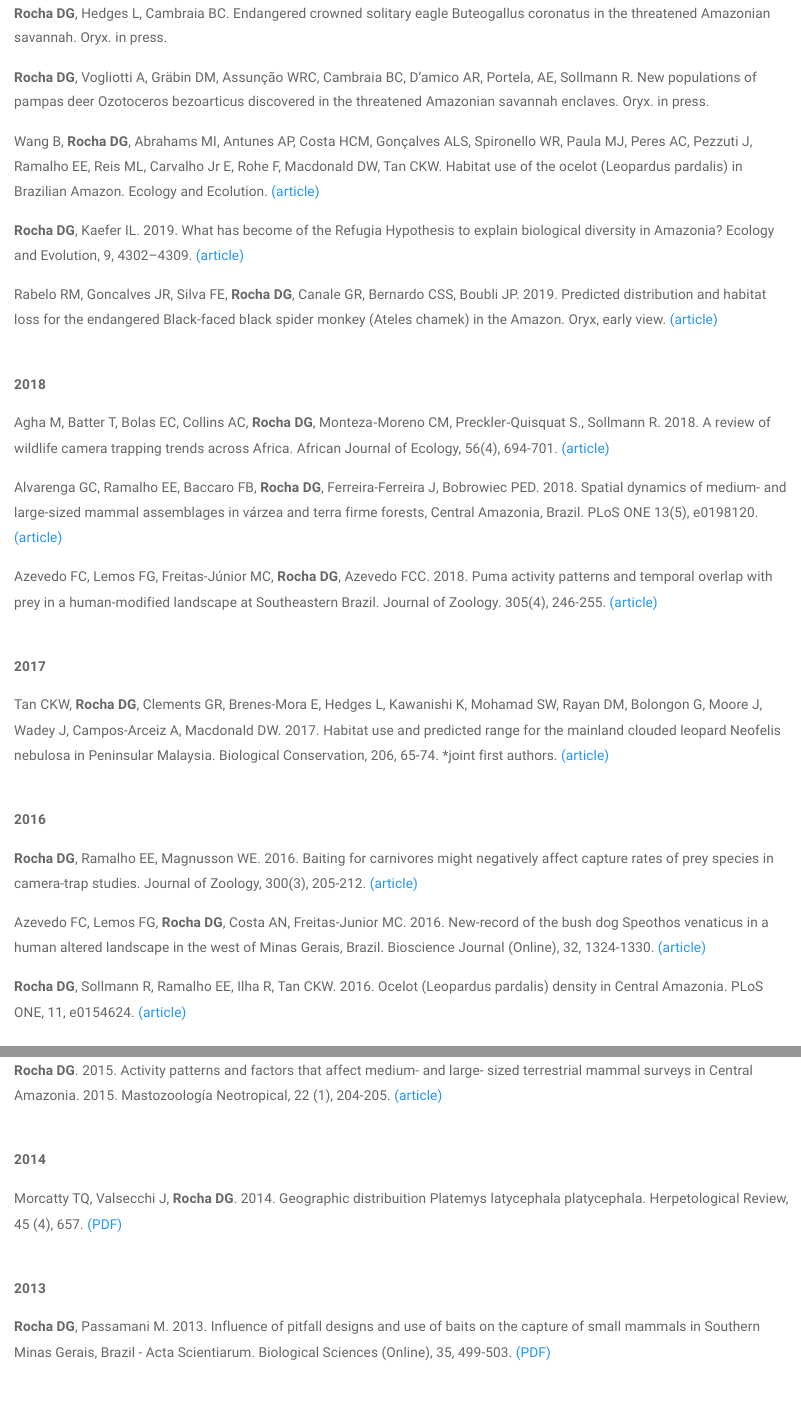
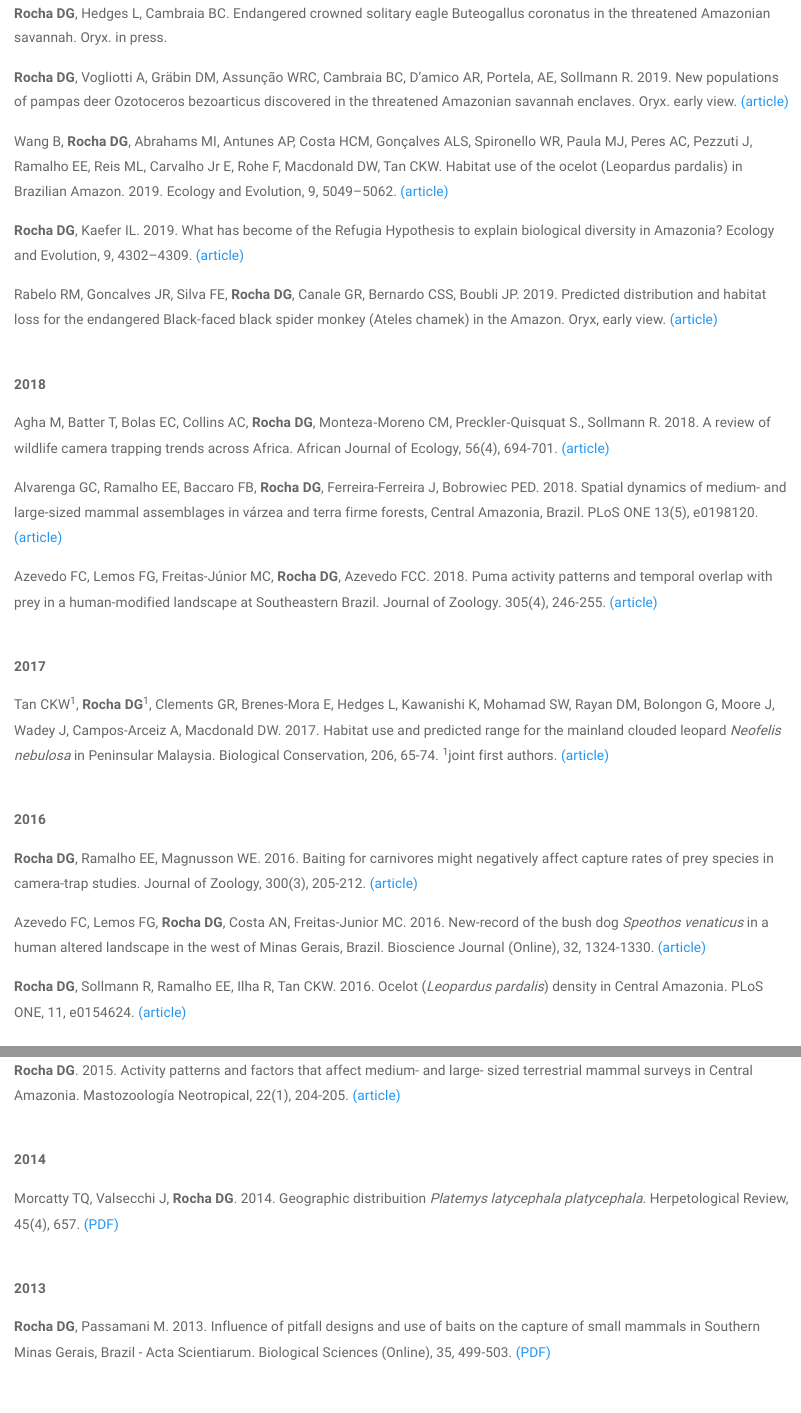
Before and after one commit to dgrocha/dgrocha.github.io, an R Markdown document (pub.rmd): the page in a window 1100 px wide, from 310 px down, and a second part further down, joined at a grey line. Rendered offline with R 4.5, knitr and Pandoc, with nearby package versions.

Commit message:
updates 8-21/19

```diff
--- a/pub.rmd
+++ b/pub.rmd
@@ -19,9 +19,9 @@ I am happy to share a pdf version of the papers below that you do not have free
 
 **Rocha DG**, Hedges L, Cambraia BC. Endangered crowned solitary eagle Buteogallus coronatus in the threatened Amazonian savannah. Oryx. in press.
 
-**Rocha DG**, Vogliotti A, Gräbin DM, Assunção WRC, Cambraia BC, D’amico AR, Portela, AE, Sollmann R. New populations of pampas deer Ozotoceros bezoarticus discovered in the threatened Amazonian savannah enclaves. Oryx. in press.
+**Rocha DG**, Vogliotti A, Gräbin DM, Assunção WRC, Cambraia BC, D’amico AR, Portela, AE, Sollmann R. 2019. New populations of pampas deer Ozotoceros bezoarticus discovered in the threatened Amazonian savannah enclaves. Oryx. early view. [(article)](https://doi.org/10.1017/S0030605318001539)
 
-Wang B, **Rocha DG**, Abrahams MI, Antunes AP, Costa HCM, Gonçalves ALS, Spironello WR, Paula MJ, Peres AC, Pezzuti J, Ramalho EE, Reis ML, Carvalho Jr E, Rohe F, Macdonald DW, Tan CKW. Habitat use of the ocelot (Leopardus pardalis) in Brazilian Amazon. Ecology and Ecolution. [(article)](https://onlinelibrary.wiley.com/doi/full/10.1002/ece3.5005)
+Wang B, **Rocha DG**, Abrahams MI, Antunes AP, Costa HCM, Gonçalves ALS, Spironello WR, Paula MJ, Peres AC, Pezzuti J, Ramalho EE, Reis ML, Carvalho Jr E, Rohe F, Macdonald DW, Tan CKW. Habitat use of the ocelot (Leopardus pardalis) in Brazilian Amazon. 2019. Ecology and Evolution, 9, 5049–5062. [(article)](https://onlinelibrary.wiley.com/doi/full/10.1002/ece3.5005)
 
 **Rocha DG**, Kaefer IL. 2019. What has become of the Refugia Hypothesis to explain biological diversity in Amazonia? Ecology and Evolution, 9, 4302–4309. [(article)](https://onlinelibrary.wiley.com/doi/full/10.1002/ece3.5051)
 
@@ -39,28 +39,28 @@ Azevedo FC, Lemos FG, Freitas-Júnior MC, **Rocha DG**, Azevedo FCC. 2018. Puma
 <br>
  **2017**
 
-Tan CKW, **Rocha DG**, Clements GR, Brenes-Mora E, Hedges L, Kawanishi K, Mohamad SW, Rayan DM, Bolongon G, Moore J, Wadey J, Campos-Arceiz A, Macdonald DW. 2017. Habitat use and predicted range for the mainland clouded leopard Neofelis nebulosa in Peninsular Malaysia. Biological Conservation, 206, 65-74. *joint first authors. [(article)](https://www.sciencedirect.com/science/article/pii/S0006320716305134)
+Tan CKW<sup>1</sup>, **Rocha DG**<sup>1</sup>, Clements GR, Brenes-Mora E, Hedges L, Kawanishi K, Mohamad SW, Rayan DM, Bolongon G, Moore J, Wadey J, Campos-Arceiz A, Macdonald DW. 2017. Habitat use and predicted range for the mainland clouded leopard _Neofelis nebulosa_ in Peninsular Malaysia. Biological Conservation, 206, 65-74. <sup>1</sup>joint first authors. [(article)](https://www.sciencedirect.com/science/article/pii/S0006320716305134)
 
 <br>
 <left> **2016**
 
 **Rocha DG**, Ramalho EE, Magnusson WE. 2016. Baiting for carnivores might negatively affect capture rates of prey species in camera-trap studies. Journal of Zoology, 300(3), 205-212. [(article)](https://zslpublications.onlinelibrary.wiley.com/doi/full/10.1111/jzo.12372)
 
-Azevedo FC, Lemos FG, **Rocha DG**, Costa AN, Freitas-Junior MC. 2016. New-record of the bush dog Speothos venaticus in a human altered landscape in the west of Minas Gerais, Brazil. Bioscience Journal (Online), 32, 1324-1330. [(article)](http://www.seer.ufu.br/index.php/biosciencejournal/article/view/33302)
+Azevedo FC, Lemos FG, **Rocha DG**, Costa AN, Freitas-Junior MC. 2016. New-record of the bush dog _Speothos venaticus_ in a human altered landscape in the west of Minas Gerais, Brazil. Bioscience Journal (Online), 32, 1324-1330. [(article)](http://www.seer.ufu.br/index.php/biosciencejournal/article/view/33302)
 
-**Rocha DG**, Sollmann R, Ramalho EE, Ilha R, Tan CKW. 2016. Ocelot (Leopardus pardalis) density in Central Amazonia. PLoS ONE, 11, e0154624. [(article)](https://journals.plos.org/plosone/article?id=10.1371/journal.pone.0154624)
+**Rocha DG**, Sollmann R, Ramalho EE, Ilha R, Tan CKW. 2016. Ocelot (_Leopardus pardalis_) density in Central Amazonia. PLoS ONE, 11, e0154624. [(article)](https://journals.plos.org/plosone/article?id=10.1371/journal.pone.0154624)
 
 <br>
 <left> **2015**
 
-**Rocha DR**, Ramalho EE, Alvarenga GC, Gräbin DM, Magnusson WE. 2015. Records of the bush dog (Speothos venaticus) in Central Amazonia, Brazil. Journal of Mammalogy, 96 (5), 1361-1364. [(article)](https://academic.oup.com/jmammal/article/96/6/1361/1176523)
+**Rocha DR**, Ramalho EE, Alvarenga GC, Gräbin DM, Magnusson WE. 2015. Records of the bush dog (Speothos venaticus) in Central Amazonia, Brazil. Journal of Mammalogy, 96(5), 1361-1364. [(article)](https://academic.oup.com/jmammal/article/96/6/1361/1176523)
 
-**Rocha DG**. 2015. Activity patterns and factors that affect medium- and large- sized terrestrial mammal surveys in Central Amazonia. 2015. Mastozoología Neotropical, 22 (1), 204-205. [(article)](https://www.redalyc.org/revista.oa?id=457#)
+**Rocha DG**. 2015. Activity patterns and factors that affect medium- and large- sized terrestrial mammal surveys in Central Amazonia. Mastozoología Neotropical, 22(1), 204-205. [(article)](https://www.redalyc.org/revista.oa?id=457#)
 
 <br>
 <left> **2014**
 
-Morcatty TQ, Valsecchi J, **Rocha DG**. 2014. Geographic distribuition Platemys latycephala platycephala. Herpetological Review, 45 (4), 657. [(PDF)](https://www.dropbox.com/s/0jsfnoliczl5xv3/HR%20Dec%202014%20ebook.pdf?dl=1)
+Morcatty TQ, Valsecchi J, **Rocha DG**. 2014. Geographic distribuition _Platemys latycephala platycephala_. Herpetological Review, 45(4), 657. [(PDF)](https://www.dropbox.com/s/0jsfnoliczl5xv3/HR%20Dec%202014%20ebook.pdf?dl=1)
 
 <br>
 <left> **2013**
```
Also changed, not shown: index.rmd (+2 -2 lines), news.rmd (+13 -0 lines), index.html, news.html, pub.html, 1 other file.
